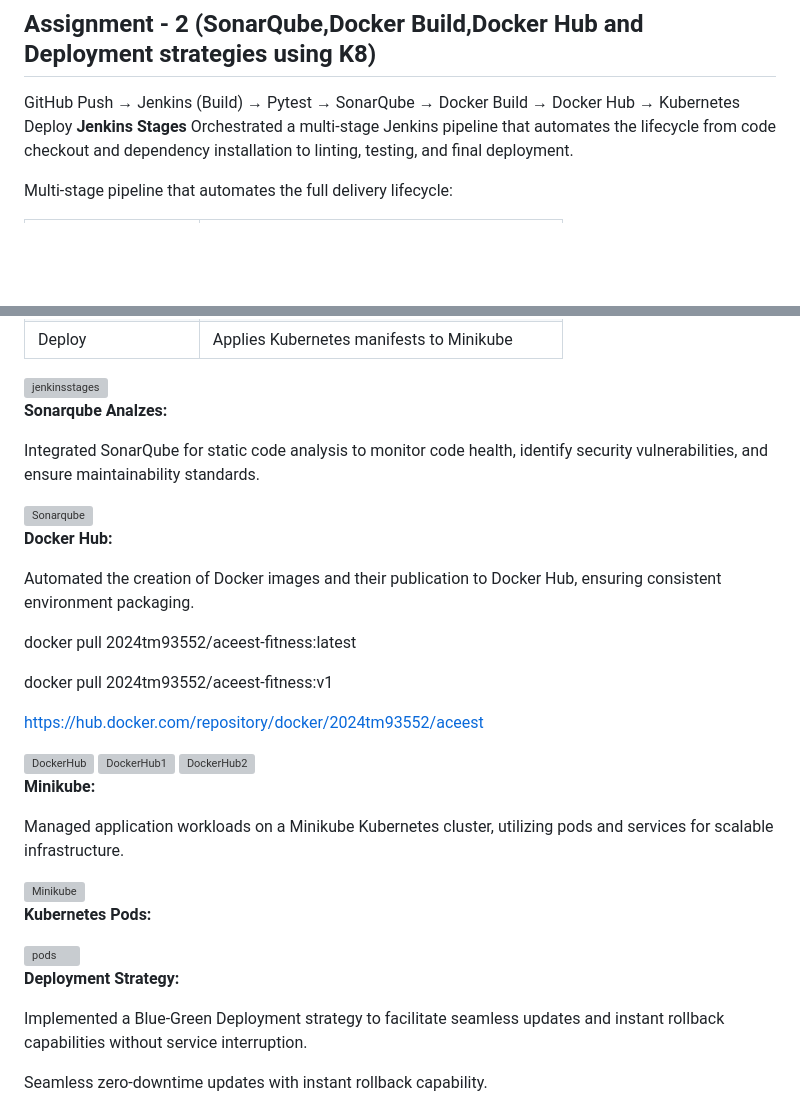
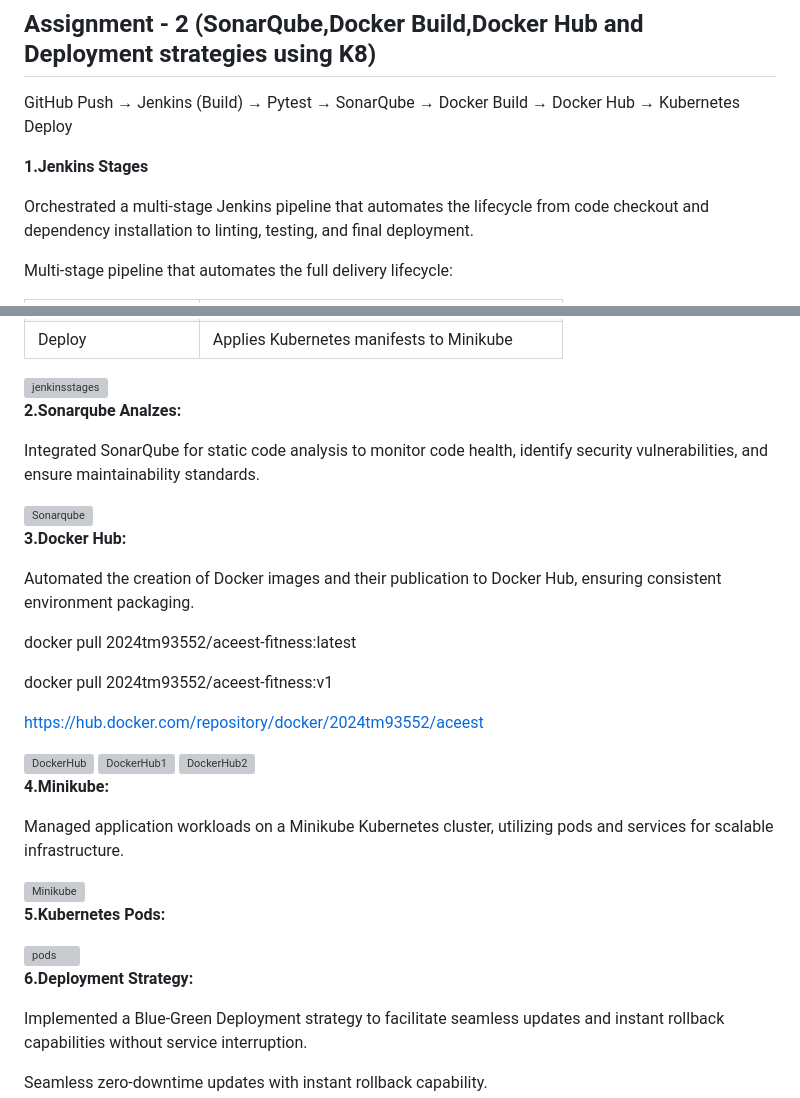
Before and after one commit to veronica-1982/ACEest, a Markdown page: readme.md, 2 parts joined by grey strips. Drawn GitHub-style; blank space fills up the shorter version; grey boxes are pictures that could not be loaded.

Commit message:
Revise section headers in README for Jenkins and Docker
Updated section headers for clarity and consistency in the README.

```diff
--- a/readme.md
+++ b/readme.md
@@ -117,7 +117,9 @@ curl http://localhost:5000
 ## Assignment - 2 (SonarQube,Docker Build,Docker Hub and Deployment strategies using K8)
 
 GitHub Push → Jenkins (Build) → Pytest → SonarQube → Docker Build → Docker Hub → Kubernetes Deploy
-**Jenkins Stages**
+
+**1.Jenkins Stages**
+
 Orchestrated a multi-stage Jenkins pipeline that automates the lifecycle from code checkout and dependency installation to linting, testing, and final deployment.
 
 Multi-stage pipeline that automates the full delivery lifecycle:
@@ -137,14 +139,14 @@ Multi-stage pipeline that automates the full delivery lifecycle:
 <img width="1600" height="746" alt="jenkinsstages" src="https://github.com/user-attachments/assets/924f201e-0337-4bdb-98bf-709ab2eb9557" />
 
 
-**Sonarqube Analzes:**
+**2.Sonarqube Analzes:**
 
 Integrated SonarQube for static code analysis to monitor code health, identify security vulnerabilities, and ensure maintainability standards.
 
 <img width="1600" height="791" alt="Sonarqube" src="https://github.com/user-attachments/assets/0a20b662-ef24-488c-add5-be3007d9c003" />
 
 
-**Docker Hub:**
+**3.Docker Hub:**
 
 Automated the creation of Docker images and their publication to Docker Hub, ensuring consistent environment packaging.
 
@@ -159,7 +161,7 @@ https://hub.docker.com/repository/docker/2024tm93552/aceest
 <img width="1920" height="1080" alt="DockerHub2" src="https://github.com/user-attachments/assets/ac0727fb-eb66-42a5-82b9-01a4a479caf0" />
 
 
-**Minikube:**
+**4.Minikube:**
 
 Managed application workloads on a Minikube Kubernetes cluster, utilizing pods and services for scalable infrastructure.
 
@@ -167,12 +169,12 @@ Managed application workloads on a Minikube Kubernetes cluster, utilizing pods a
 <img width="1206" height="335" alt="Minikube" src="https://github.com/user-attachments/assets/e1991c1d-68e8-4057-822a-6168a8a5e526" />
 
 
-**Kubernetes Pods:**
+**5.Kubernetes Pods:**
 
 <img width="1213" height="261" alt="pods" src="https://github.com/user-attachments/assets/31194a9b-c0c7-4e75-bce3-8fd5b9f73ca1" />
 
 
-**Deployment Strategy:**
+**6.Deployment Strategy:**
 
 Implemented a Blue-Green Deployment strategy to facilitate seamless updates and instant rollback capabilities without service interruption.
 
```
